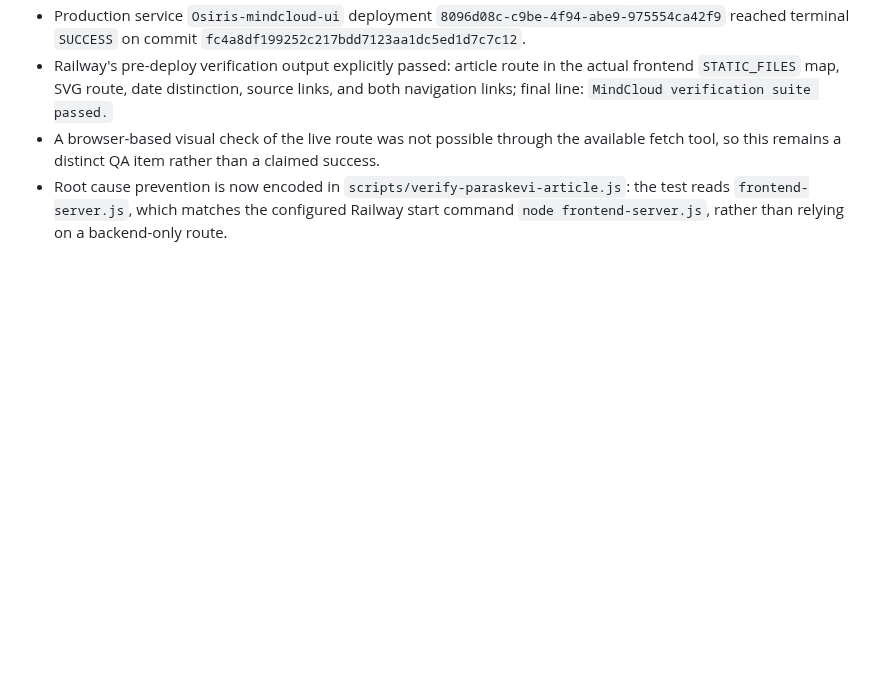
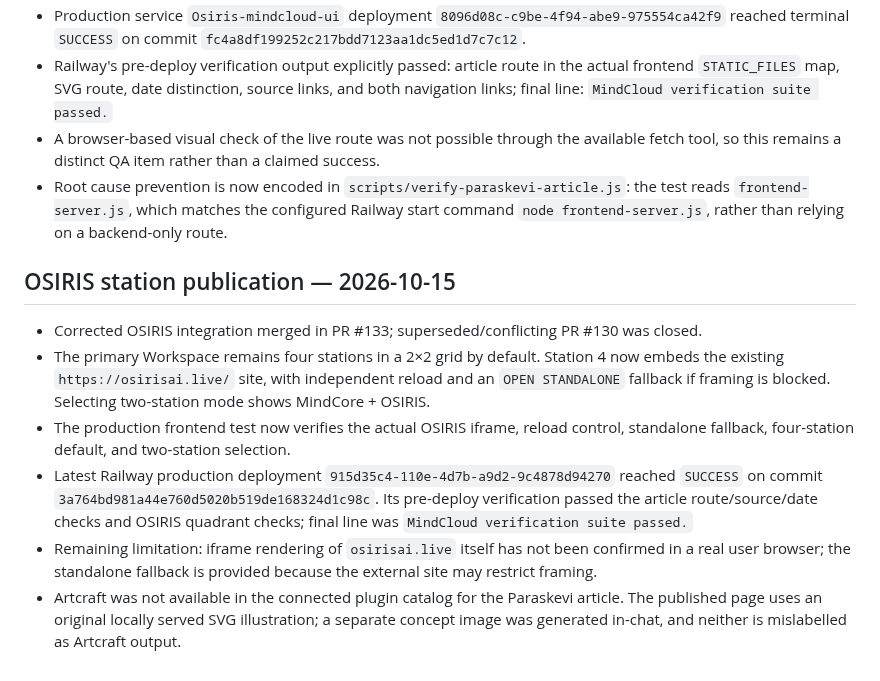
Before and after one commit to selotisk-source/Osiris-mindcloud-ui, a Markdown page: MINDCORE_CURRENT_STATE.md, the part around the change. GitHub-like rendering; blank space fills up the shorter version.

Commit message:
docs: record deployed OSIRIS quadrant and article status

```diff
--- a/MINDCORE_CURRENT_STATE.md
+++ b/MINDCORE_CURRENT_STATE.md
@@ -107,3 +107,13 @@ Establish and verify the real MindCore/MindCloud execution loop across backend a
 - Railway's pre-deploy verification output explicitly passed: article route in the actual frontend `STATIC_FILES` map, SVG route, date distinction, source links, and both navigation links; final line: `MindCloud verification suite passed.`
 - A browser-based visual check of the live route was not possible through the available fetch tool, so this remains a distinct QA item rather than a claimed success.
 - Root cause prevention is now encoded in `scripts/verify-paraskevi-article.js`: the test reads `frontend-server.js`, which matches the configured Railway start command `node frontend-server.js`, rather than relying on a backend-only route.
+
+
+## OSIRIS station publication — 2026-10-15
+
+- Corrected OSIRIS integration merged in PR #133; superseded/conflicting PR #130 was closed.
+- The primary Workspace remains four stations in a 2×2 grid by default. Station 4 now embeds the existing `https://osirisai.live/` site, with independent reload and an `OPEN STANDALONE` fallback if framing is blocked. Selecting two-station mode shows MindCore + OSIRIS.
+- The production frontend test now verifies the actual OSIRIS iframe, reload control, standalone fallback, four-station default, and two-station selection.
+- Latest Railway production deployment `915d35c4-110e-4d7b-a9d2-9c4878d94270` reached `SUCCESS` on commit `3a764bd981a44e760d5020b519de168324d1c98c`. Its pre-deploy verification passed the article route/source/date checks and OSIRIS quadrant checks; final line was `MindCloud verification suite passed.`
+- Remaining limitation: iframe rendering of `osirisai.live` itself has not been confirmed in a real user browser; the standalone fallback is provided because the external site may restrict framing.
+- Artcraft was not available in the connected plugin catalog for the Paraskevi article. The published page uses an original locally served SVG illustration; a separate concept image was generated in-chat, and neither is mislabelled as Artcraft output.
```
